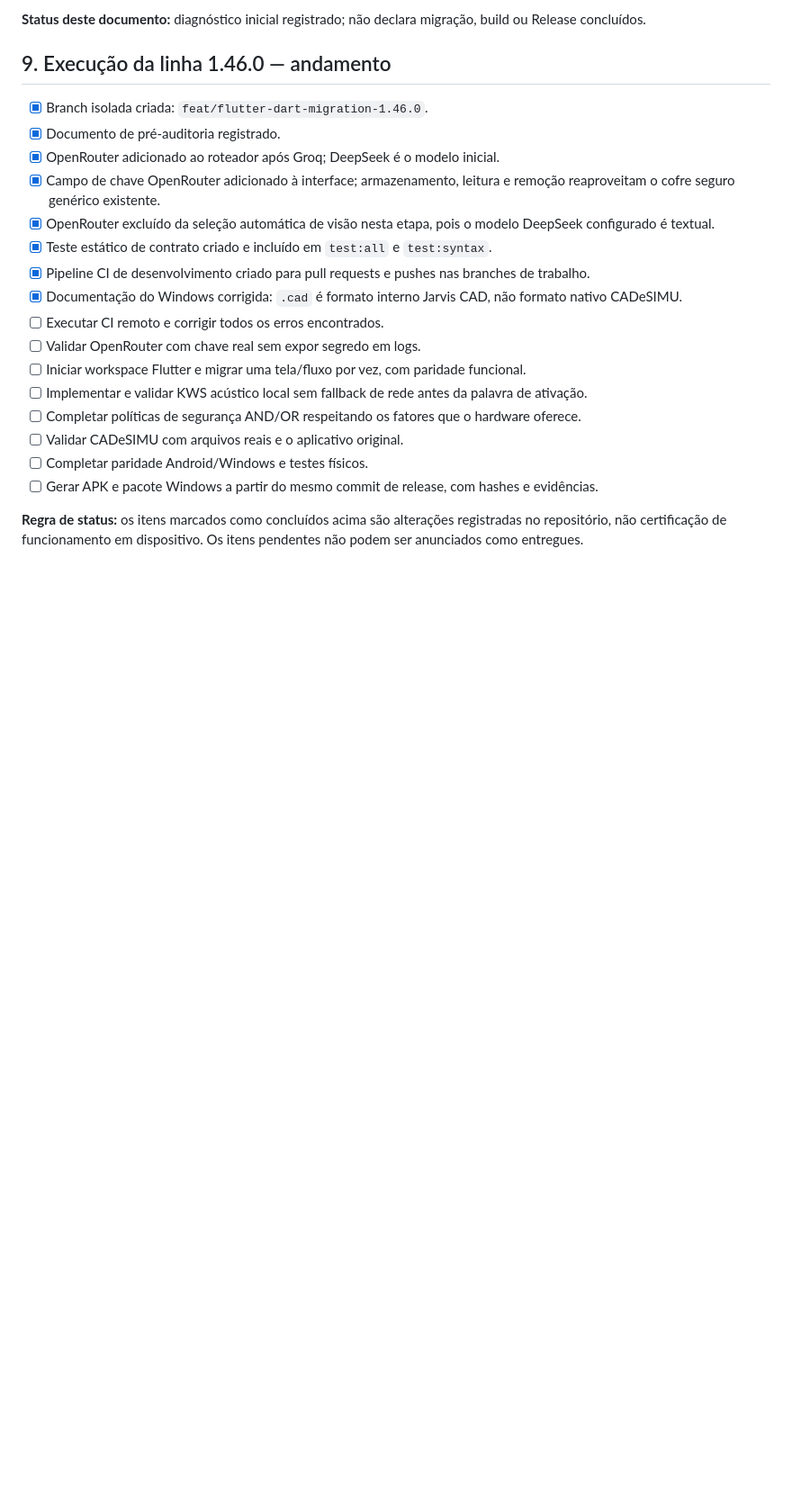
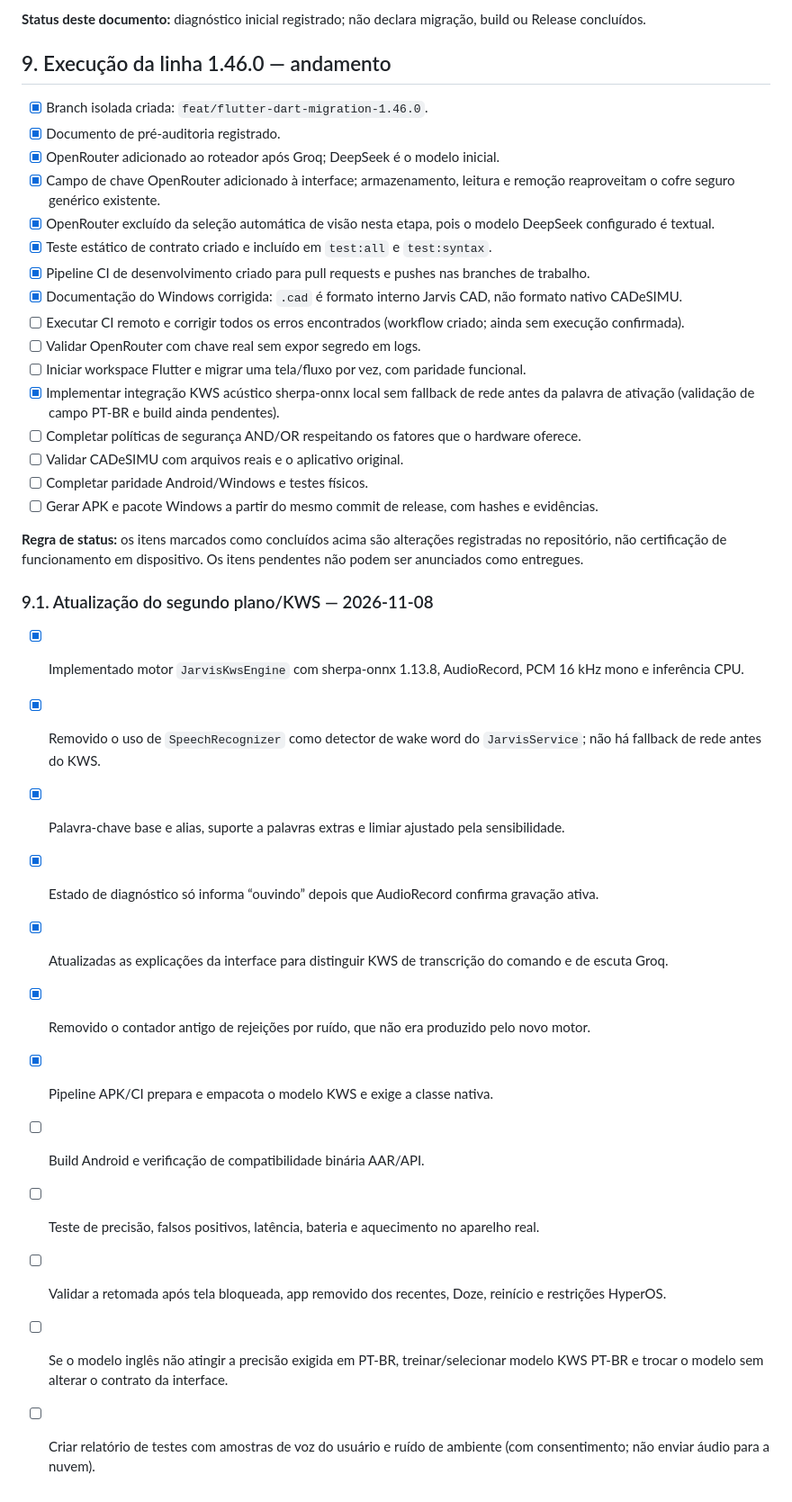
Before and after one commit to erossilva-byte/JARVIS-0.3.1, a Markdown page: docs/DIAGNOSTICO-1.46-FLUTTER-DART.md, the part around one of its changes. Shown at 90% size. Rendered like a GitHub page; blank space fills up the shorter version.

Commit message:
docs(voice): registra KWS real, limites do modelo inglês e validações pendentes

```diff
--- a/docs/DIAGNOSTICO-1.46-FLUTTER-DART.md
+++ b/docs/DIAGNOSTICO-1.46-FLUTTER-DART.md
@@ -115,13 +118,28 @@ O workflow `release-pc.yml` ainda empacota Electron/NSIS/portátil. A documenta
 - [x] Teste estático de contrato criado e incluído em `test:all` e `test:syntax`.
 - [x] Pipeline CI de desenvolvimento criado para pull requests e pushes nas branches de trabalho.
 - [x] Documentação do Windows corrigida: `.cad` é formato interno Jarvis CAD, não formato nativo CADeSIMU.
-- [ ] Executar CI remoto e corrigir todos os erros encontrados.
+- [ ] Executar CI remoto e corrigir todos os erros encontrados (workflow criado; ainda sem execução confirmada).
 - [ ] Validar OpenRouter com chave real sem expor segredo em logs.
 - [ ] Iniciar workspace Flutter e migrar uma tela/fluxo por vez, com paridade funcional.
-- [ ] Implementar e validar KWS acústico local sem fallback de rede antes da palavra de ativação.
+- [x] Implementar integração KWS acústico sherpa-onnx local sem fallback de rede antes da palavra de ativação (validação de campo PT-BR e build ainda pendentes).
 - [ ] Completar políticas de segurança AND/OR respeitando os fatores que o hardware oferece.
 - [ ] Validar CADeSIMU com arquivos reais e o aplicativo original.
 - [ ] Completar paridade Android/Windows e testes físicos.
 - [ ] Gerar APK e pacote Windows a partir do mesmo commit de release, com hashes e evidências.
 
 **Regra de status:** os itens marcados como concluídos acima são alterações registradas no repositório, não certificação de funcionamento em dispositivo. Os itens pendentes não podem ser anunciados como entregues.
+
+
+### 9.1. Atualização do segundo plano/KWS — 2026-11-08
+- [x] Implementado motor `JarvisKwsEngine` com sherpa-onnx 1.13.8, AudioRecord, PCM 16 kHz mono e inferência CPU.
+- [x] Removido o uso de `SpeechRecognizer` como detector de wake word do `JarvisService`; não há fallback de rede antes do KWS.
+- [x] Palavra-chave base e alias, suporte a palavras extras e limiar ajustado pela sensibilidade.
+- [x] Estado de diagnóstico só informa “ouvindo” depois que AudioRecord confirma gravação ativa.
+- [x] Atualizadas as explicações da interface para distinguir KWS de transcrição do comando e de escuta Groq.
+- [x] Removido o contador antigo de rejeições por ruído, que não era produzido pelo novo motor.
+- [x] Pipeline APK/CI prepara e empacota o modelo KWS e exige a classe nativa.
+- [ ] Build Android e verificação de compatibilidade binária AAR/API.
+- [ ] Teste de precisão, falsos positivos, latência, bateria e aquecimento no aparelho real.
+- [ ] Validar a retomada após tela bloqueada, app removido dos recentes, Doze, reinício e restrições HyperOS.
+- [ ] Se o modelo inglês não atingir a precisão exigida em PT-BR, treinar/selecionar modelo KWS PT-BR e trocar o modelo sem alterar o contrato da interface.
+- [ ] Criar relatório de testes com amostras de voz do usuário e ruído de ambiente (com consentimento; não enviar áudio para a nuvem).
```
Also changed, not shown: other parts of docs/DIAGNOSTICO-1.46-FLUTTER-DART.md (+9 -6 lines).
